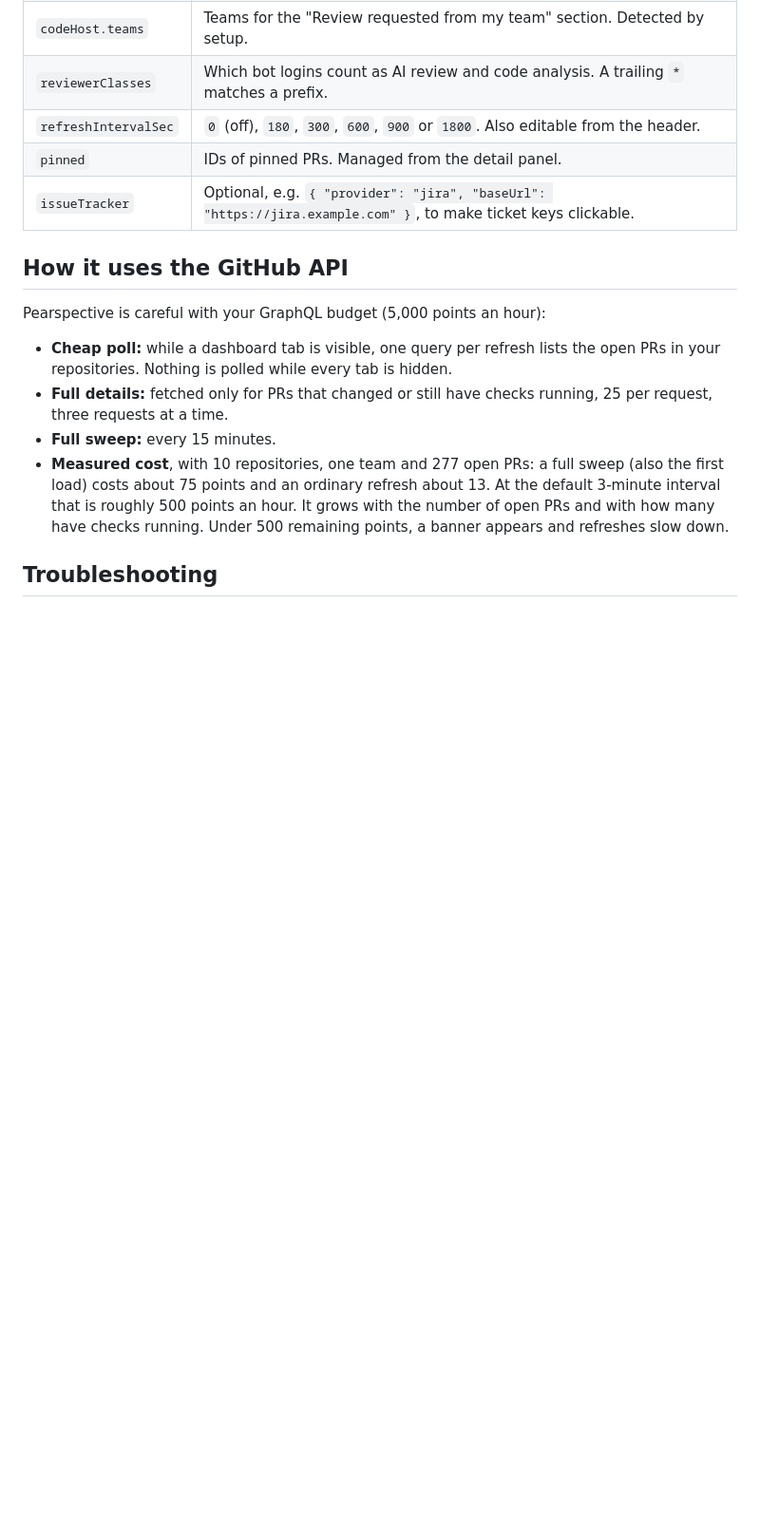
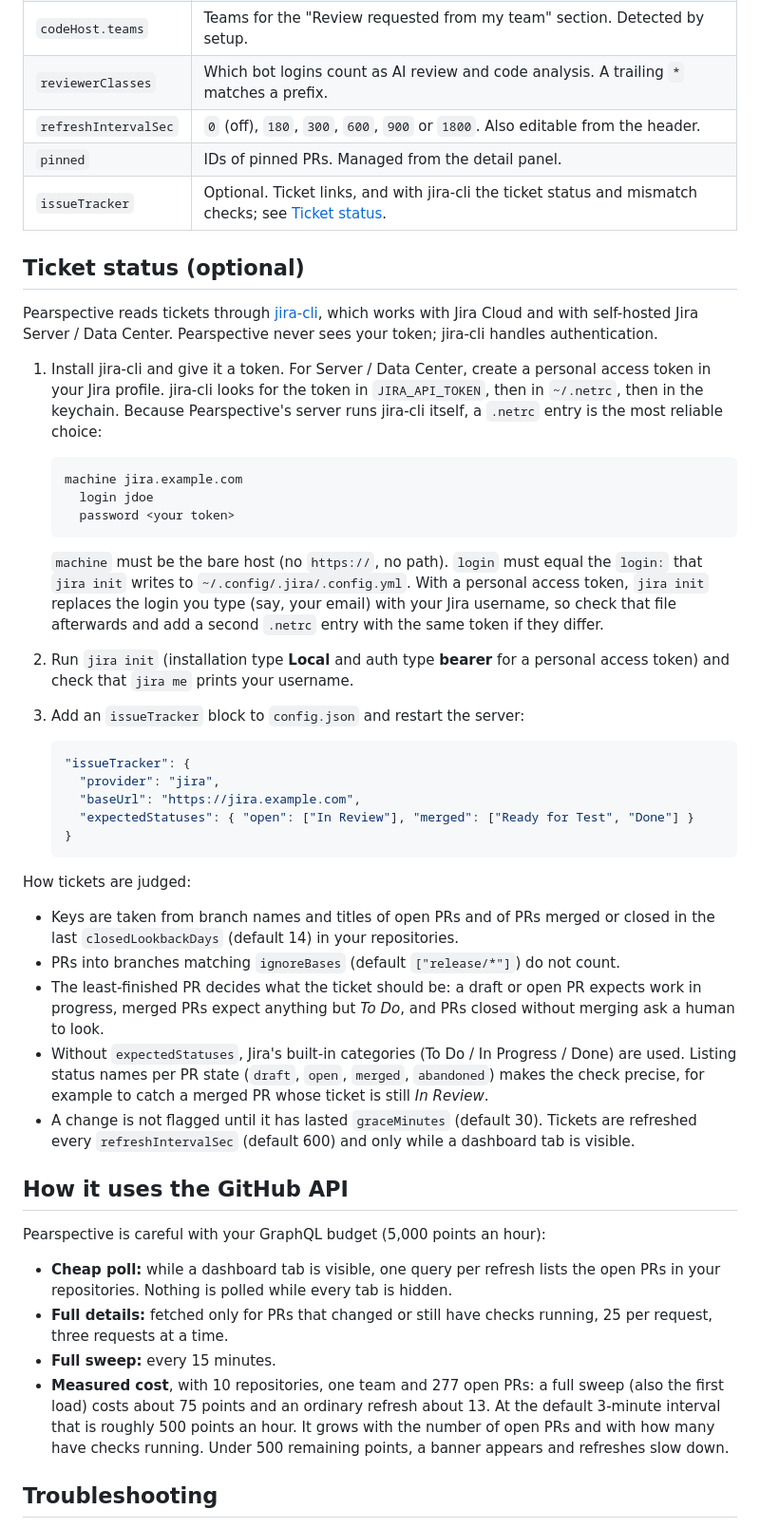
Before and after one commit to BitfinityAB/pearspective, a Markdown page: README.md, the part around one of its changes. Shown at 95% size. Rendered like a GitHub page; blank space fills up the shorter version.

````diff
--- a/README.md
+++ b/README.md
@@ -72,7 +73,38 @@ To change the repositories later, use the settings button in the header, or run
 | `reviewerClasses` | Which bot logins count as AI review and code analysis. A trailing `*` matches a prefix. |
 | `refreshIntervalSec` | `0` (off), `180`, `300`, `600`, `900` or `1800`. Also editable from the header. |
 | `pinned` | IDs of pinned PRs. Managed from the detail panel. |
-| `issueTracker` | Optional, e.g. `{ "provider": "jira", "baseUrl": "https://jira.example.com" }`, to make ticket keys clickable. |
+| `issueTracker` | Optional. Ticket links, and with jira-cli the ticket status and mismatch checks; see [Ticket status](#ticket-status-optional). |
+
+## Ticket status (optional)
+
+Pearspective reads tickets through [jira-cli](https://github.com/ankitpokhrel/jira-cli), which works with Jira Cloud and with self-hosted Jira Server / Data Center. Pearspective never sees your token; jira-cli handles authentication.
+
+1. Install jira-cli and give it a token. For Server / Data Center, create a personal access token in your Jira profile. jira-cli looks for the token in `JIRA_API_TOKEN`, then in `~/.netrc`, then in the keychain. Because Pearspective's server runs jira-cli itself, a `.netrc` entry is the most reliable choice:
+
+   ```
+   machine jira.example.com
+     login jdoe
+     password <your token>
+   ```
+
+   `machine` must be the bare host (no `https://`, no path). `login` must equal the `login:` that `jira init` writes to `~/.config/.jira/.config.yml`. With a personal access token, `jira init` replaces the login you type (say, your email) with your Jira username, so check that file afterwards and add a second `.netrc` entry with the same token if they differ.
+2. Run `jira init` (installation type **Local** and auth type **bearer** for a personal access token) and check that `jira me` prints your username.
+3. Add an `issueTracker` block to `config.json` and restart the server:
+
+   ```json
+   "issueTracker": {
+     "provider": "jira",
+     "baseUrl": "https://jira.example.com",
+     "expectedStatuses": { "open": ["In Review"], "merged": ["Ready for Test", "Done"] }
+   }
+   ```
+
+How tickets are judged:
+- Keys are taken from branch names and titles of open PRs and of PRs merged or closed in the last `closedLookbackDays` (default 14) in your repositories.
+- PRs into branches matching `ignoreBases` (default `["release/*"]`) do not count.
+- The least-finished PR decides what the ticket should be: a draft or open PR expects work in progress, merged PRs expect anything but *To Do*, and PRs closed without merging ask a human to look.
+- Without `expectedStatuses`, Jira's built-in categories (To Do / In Progress / Done) are used. Listing status names per PR state (`draft`, `open`, `merged`, `abandoned`) makes the check precise, for example to catch a merged PR whose ticket is still *In Review*.
+- A change is not flagged until it has lasted `graceMinutes` (default 30). Tickets are refreshed every `refreshIntervalSec` (default 600) and only while a dashboard tab is visible.
 
 ## How it uses the GitHub API
 
````
Also changed, not shown: other parts of README.md (+1 -0 lines), docs/assets/screenshot.png, 2 other files.
